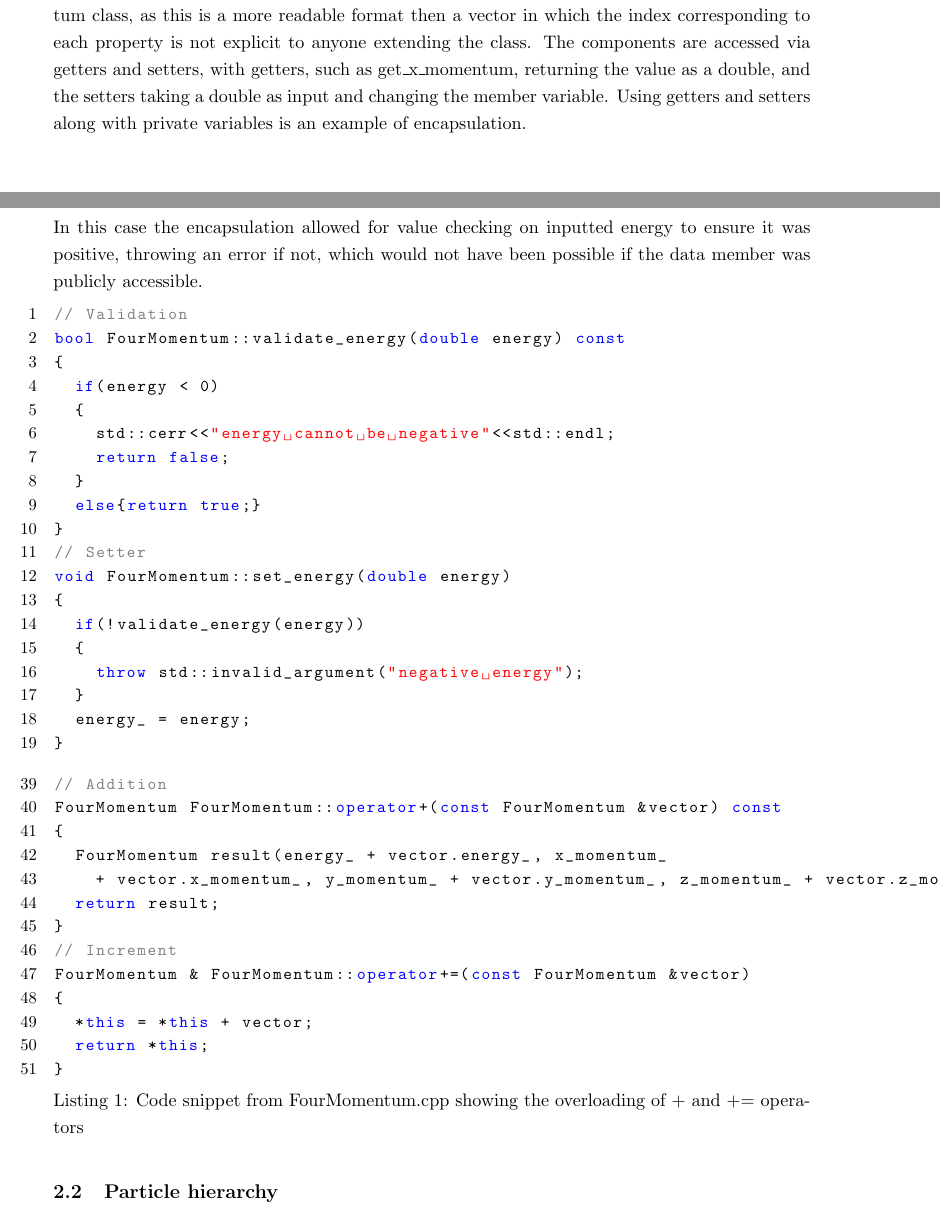
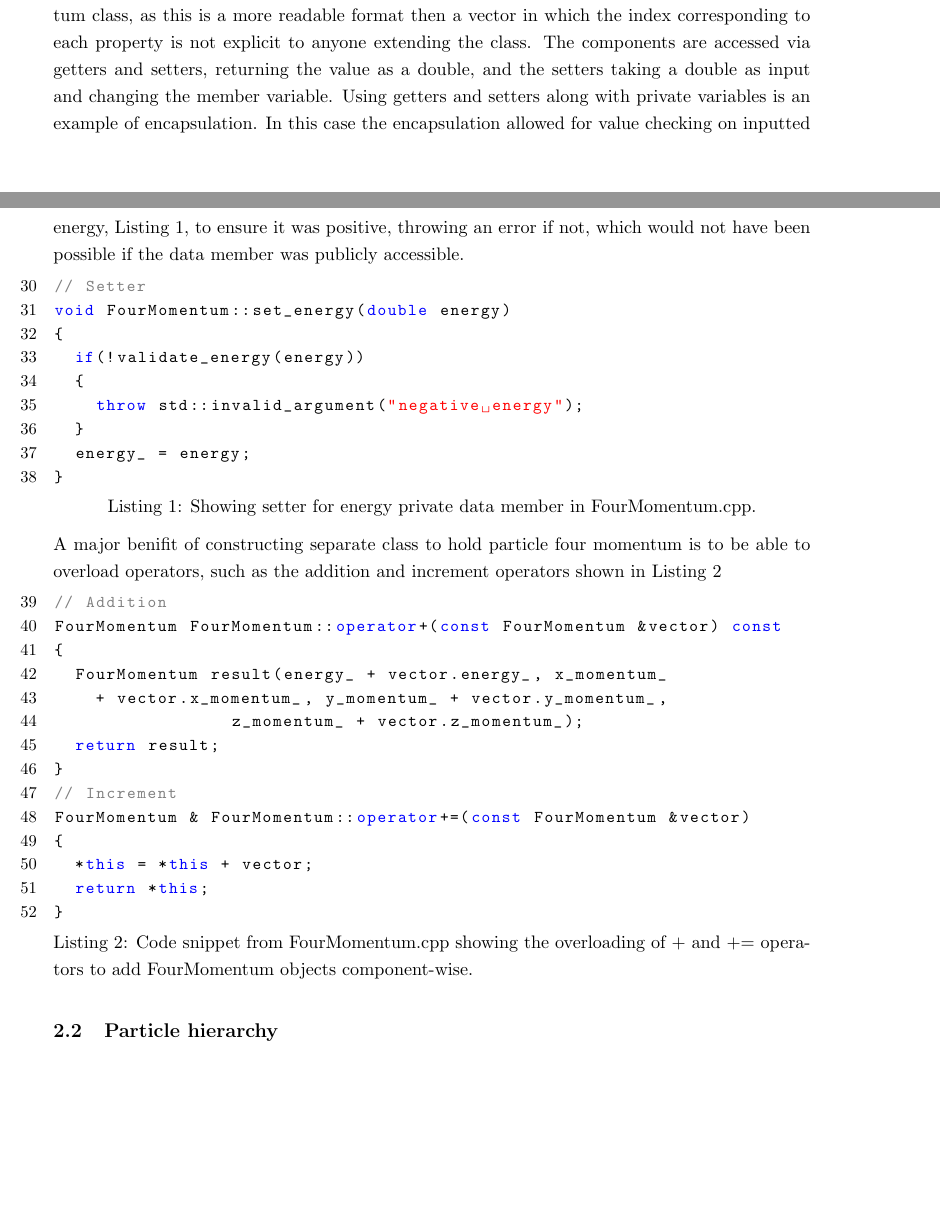
Before and after one commit to Aidan-Hughes-05/Project3-Report-AidanHughes, a LaTeX document (report.tex): two parts of pages 2 and 3 of 4, joined at a grey line, cut so that both start at the same text, the shorter picture padded with empty space. Compiled offline with pdfLaTeX.

Commit message:
Operator ovrloading in FourMomentum.

```diff
--- a/report.tex
+++ b/report.tex
@@ -72,21 +72,9 @@ Object oriented programming (OOP) is built on four pillars: encapsulation, inher
 
 The FourMomentum class holds the energy and momentum properties of a particle.
 The four-momentum components were stored as private double member variables within the FourMomentum class, as this is a more readable format then a vector in which the index corresponding to each property is not explicit to anyone extending the class.
-The components are accessed via getters and setters, with getters, such as get\_x\_momentum, returning the value as a double, and the setters taking a double as input and changing the member variable. Using getters and setters along with private variables is an example of encapsulation.
+The components are accessed via getters and setters, returning the value as a double, and the setters taking a double as input and changing the member variable. Using getters and setters along with private variables is an example of encapsulation. In this case the encapsulation allowed for value checking on inputted energy, Listing \ref{ssss}, to ensure it was positive, throwing an error if not, which would not have been possible if the data member was publicly accessible.
 
-In this case the encapsulation allowed for value checking on inputted energy to ensure it was positive, throwing an error if not, which would not have been possible if the data member was publicly accessible.
-
-\begin{lstlisting}
-// Validation
-bool FourMomentum::validate_energy(double energy) const
-{
-  if(energy < 0)
-  {
-    std::cerr<<"energy cannot be negative"<<std::endl;
-    return false;
-  }
-  else{return true;}
-}
+\begin{lstlisting}[firstnumber=30, caption={Showing setter for energy private data member in FourMomentum.cpp.}, label=ssss]
 // Setter
 void FourMomentum::set_energy(double energy)
 {
@@ -98,12 +86,15 @@ void FourMomentum::set_energy(double energy)
 }
 \end{lstlisting}
 
-\begin{lstlisting}[firstnumber=39, caption={Code snippet from FourMomentum.cpp showing the overloading of + and += operators }]
+A major benifit of constructing separate class to hold particle four momentum is to be able to overload operators, such as the addition and increment operators shown in Listing \ref{fmoperator}
+
+\begin{lstlisting}[firstnumber=39, caption={Code snippet from FourMomentum.cpp showing the overloading of + and += operators to add FourMomentum objects component-wise.}, label=fmoperator]
 // Addition
 FourMomentum FourMomentum::operator+(const FourMomentum &vector) const
 {
   FourMomentum result(energy_ + vector.energy_, x_momentum_
-    + vector.x_momentum_, y_momentum_ + vector.y_momentum_, z_momentum_ + vector.z_momentum_);
+    + vector.x_momentum_, y_momentum_ + vector.y_momentum_,
+		 z_momentum_ + vector.z_momentum_);
   return result;
 }
 // Increment
```
Also changed, not shown: report.pdf.
